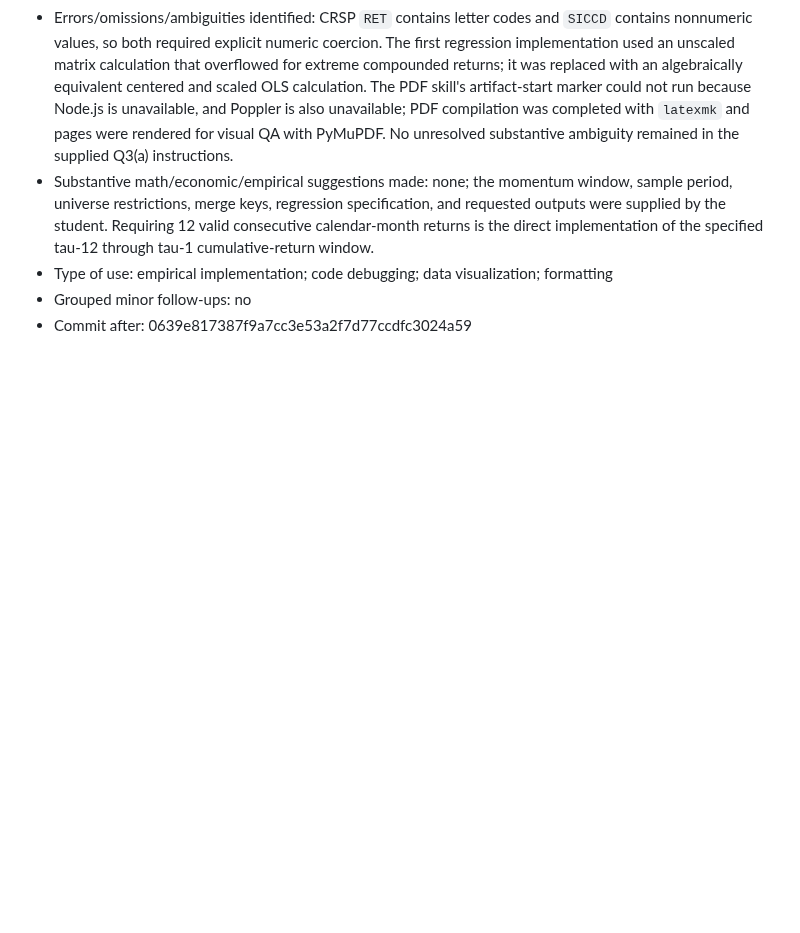
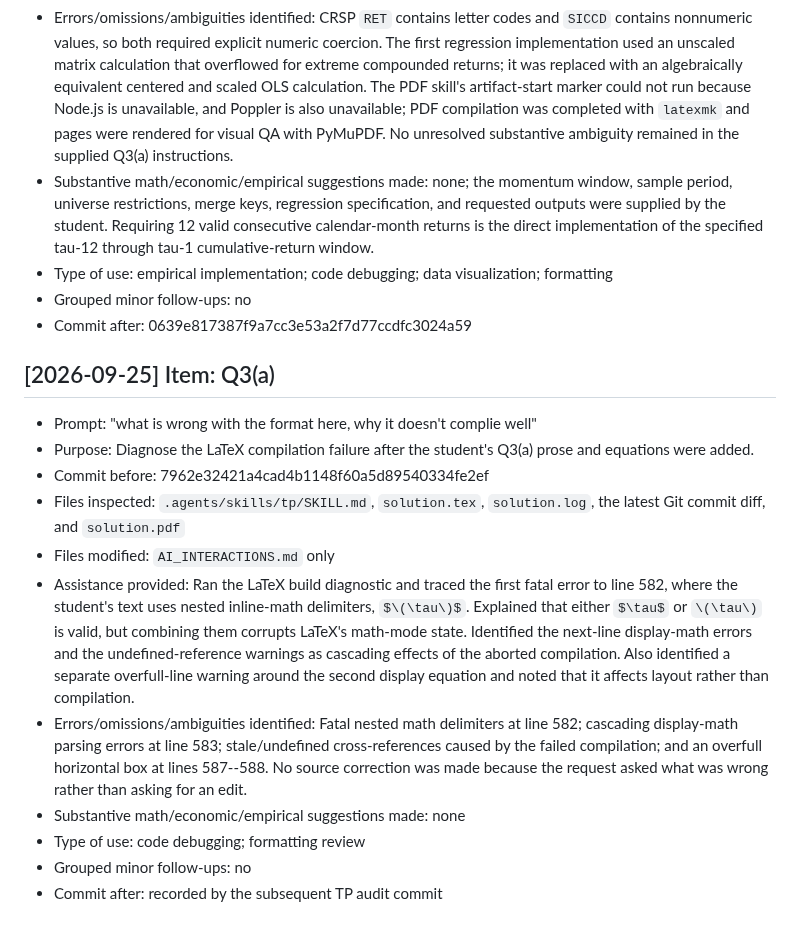
Before and after one commit to lesley2023/AssetPricing8200_Pset1, a Markdown page: AI_INTERACTIONS.md, the part around the change. GitHub-like rendering; blank space fills up the shorter version.

Commit message:
Log TP diagnosis of Q3a LaTeX formatting

```diff
--- a/AI_INTERACTIONS.md
+++ b/AI_INTERACTIONS.md
@@ -471,3 +471,17 @@ Each entry follows this template:
 - Type of use: empirical implementation; code debugging; data visualization; formatting
 - Grouped minor follow-ups: no
 - Commit after: 0639e817387f9a7cc3e53a2f7d77ccdfc3024a59
+
+## [2026-09-25] Item: Q3(a)
+
+- Prompt: "what is wrong with the format here, why it doesn't complie well"
+- Purpose: Diagnose the LaTeX compilation failure after the student's Q3(a) prose and equations were added.
+- Commit before: 7962e32421a4cad4b1148f60a5d89540334fe2ef
+- Files inspected: `.agents/skills/tp/SKILL.md`, `solution.tex`, `solution.log`, the latest Git commit diff, and `solution.pdf`
+- Files modified: `AI_INTERACTIONS.md` only
+- Assistance provided: Ran the LaTeX build diagnostic and traced the first fatal error to line 582, where the student's text uses nested inline-math delimiters, `$\(\tau\)$`. Explained that either `$\tau$` or `\(\tau\)` is valid, but combining them corrupts LaTeX's math-mode state. Identified the next-line display-math errors and the undefined-reference warnings as cascading effects of the aborted compilation. Also identified a separate overfull-line warning around the second display equation and noted that it affects layout rather than compilation.
+- Errors/omissions/ambiguities identified: Fatal nested math delimiters at line 582; cascading display-math parsing errors at line 583; stale/undefined cross-references caused by the failed compilation; and an overfull horizontal box at lines 587--588. No source correction was made because the request asked what was wrong rather than asking for an edit.
+- Substantive math/economic/empirical suggestions made: none
+- Type of use: code debugging; formatting review
+- Grouped minor follow-ups: no
+- Commit after: recorded by the subsequent TP audit commit
```
